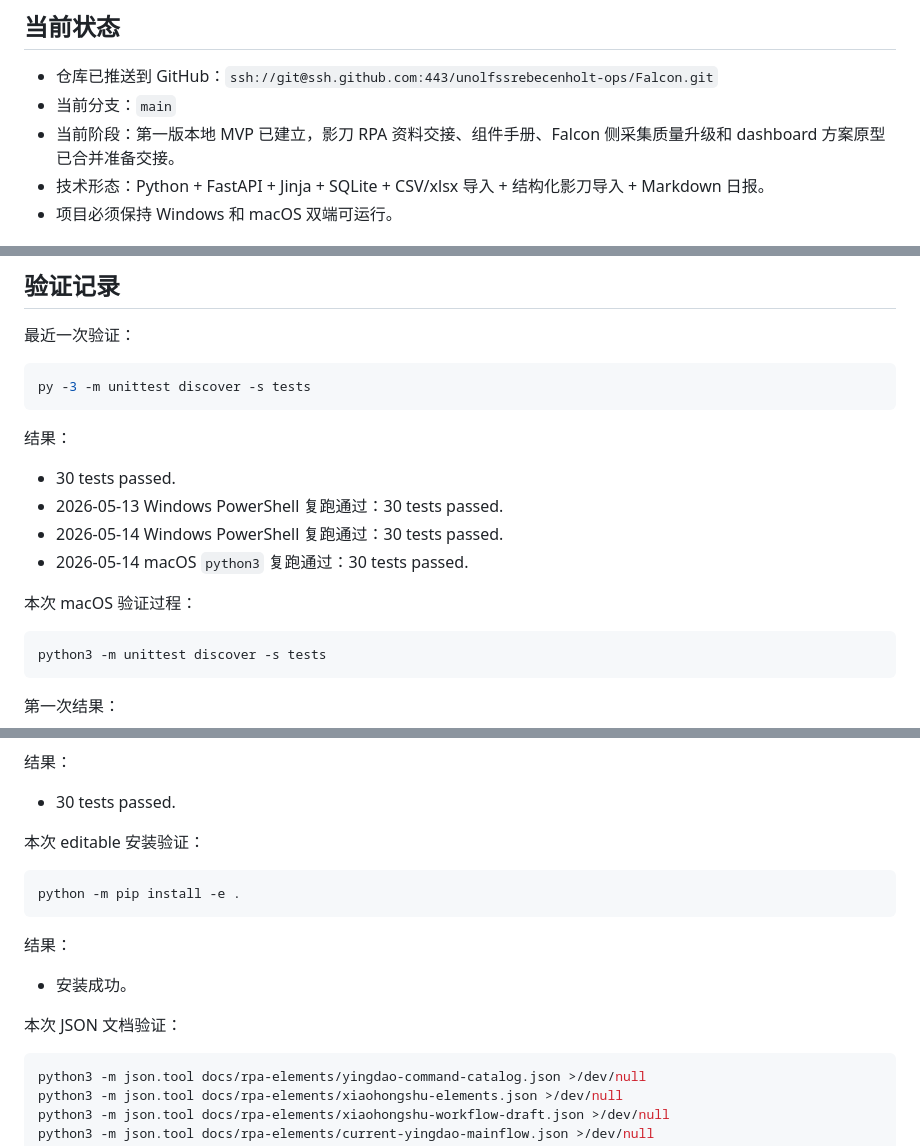
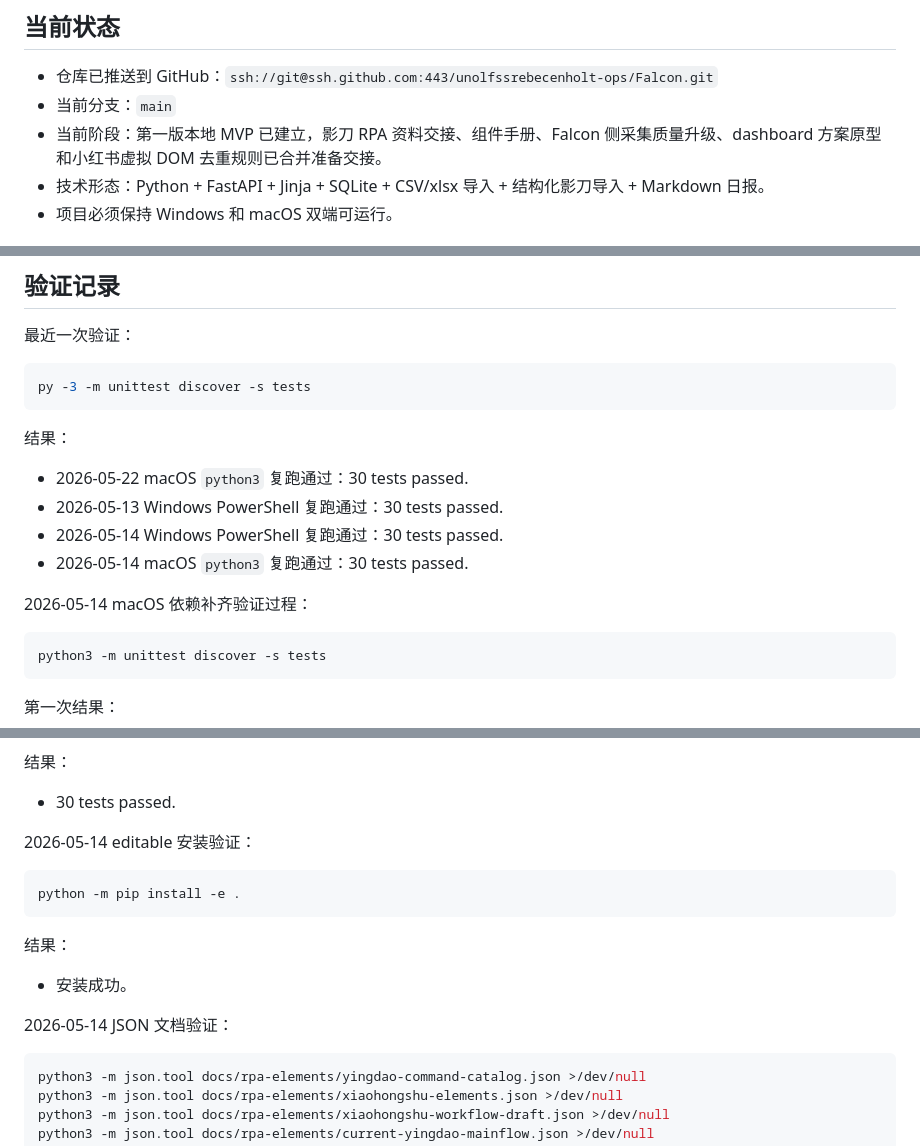
Before and after one commit to unolfssrebecenholt-ops/Falcon, a Markdown page: docs/progress.md, 3 parts joined by grey strips. Drawn GitHub-style.

````diff
--- a/docs/progress.md
+++ b/docs/progress.md
@@ -6,7 +6,7 @@
 
 - 仓库已推送到 GitHub：`ssh://git@ssh.github.com:443/unolfssrebecenholt-ops/Falcon.git`
 - 当前分支：`main`
-- 当前阶段：第一版本地 MVP 已建立，影刀 RPA 资料交接、组件手册、Falcon 侧采集质量升级和 dashboard 方案原型已合并准备交接。
+- 当前阶段：第一版本地 MVP 已建立，影刀 RPA 资料交接、组件手册、Falcon 侧采集质量升级、dashboard 方案原型和小红书虚拟 DOM 去重规则已合并准备交接。
 - 技术形态：Python + FastAPI + Jinja + SQLite + CSV/xlsx 导入 + 结构化影刀导入 + Markdown 日报。
 - 项目必须保持 Windows 和 macOS 双端可运行。
 
@@ -136,12 +142,12 @@ py -3 -m unittest discover -s tests
 
 结果：
 
-- 30 tests passed.
+- 2026-05-22 macOS `python3` 复跑通过：30 tests passed.
 - 2026-05-13 Windows PowerShell 复跑通过：30 tests passed.
 - 2026-05-14 Windows PowerShell 复跑通过：30 tests passed.
 - 2026-05-14 macOS `python3` 复跑通过：30 tests passed.
 
-本次 macOS 验证过程：
+2026-05-14 macOS 依赖补齐验证过程：
 
 ```bash
 python3 -m unittest discover -s tests
@@ -168,7 +174,7 @@ python3 -m unittest discover -s tests
 
 - 30 tests passed.
 
-本次 editable 安装验证：
+2026-05-14 editable 安装验证：
 
 ```powershell
 python -m pip install -e .
@@ -178,7 +184,7 @@ python -m pip install -e .
 
 - 安装成功。
 
-本次 JSON 文档验证：
+2026-05-14 JSON 文档验证：
 
 ```bash
 python3 -m json.tool docs/rpa-elements/yingdao-command-catalog.json >/dev/null
````
Also changed, not shown: other parts of docs/progress.md (+17 -10 lines), docs/rpa-elements/yingdao-assistant-rules.md (+2 -0 lines), docs/rpa-elements/yingdao-component-handbook.md (+8 -3 lines).
